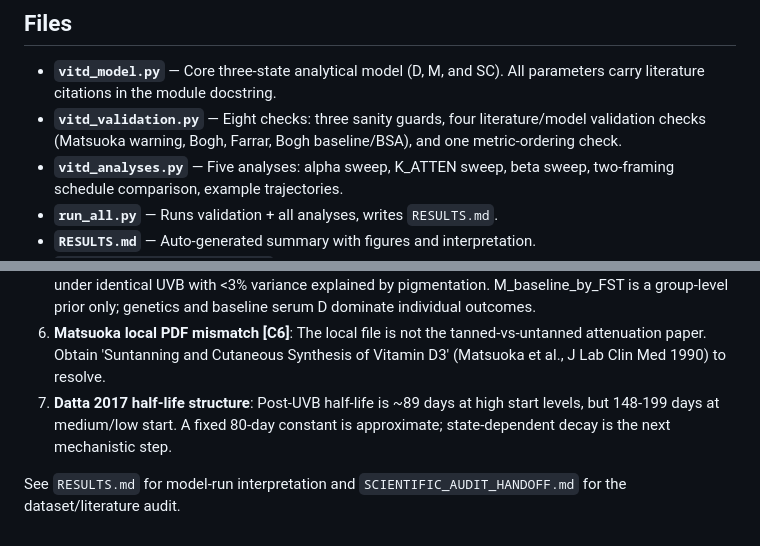
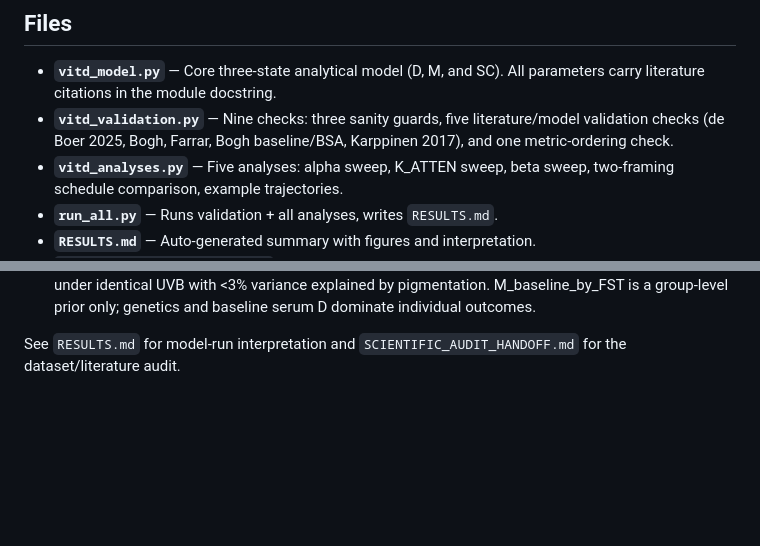
Before and after one commit to AN00927/Sun-Exposure-Intervals, a Markdown page: README.md, 2 parts joined by grey strips. Drawn GitHub-style; blank space fills up the shorter version.

```diff
--- a/README.md
+++ b/README.md
@@ -21,9 +21,9 @@ tanning rise rate depends on dose through a Hill-style alpha(UV) term.
 
 - **`vitd_model.py`** — Core three-state analytical model (D, M, and SC).
   All parameters carry literature citations in the module docstring.
-- **`vitd_validation.py`** — Eight checks: three sanity guards, four
-  literature/model validation checks (Matsuoka warning, Bogh, Farrar,
-  Bogh baseline/BSA), and one metric-ordering check.
+- **`vitd_validation.py`** — Nine checks: three sanity guards, five
+  literature/model validation checks (de Boer 2025, Bogh, Farrar,
+  Bogh baseline/BSA, Karppinen 2017), and one metric-ordering check.
 - **`vitd_analyses.py`** — Five analyses: alpha sweep, K_ATTEN sweep,
   beta sweep, two-framing schedule comparison, example trajectories.
 - **`run_all.py`** — Runs validation + all analyses, writes `RESULTS.md`.
@@ -139,12 +113,6 @@ density. You face a trade-off, not a single optimum.
    2.9-139 nmol/L response range under identical UVB with <3% variance explained
    by pigmentation. M_baseline_by_FST is a group-level prior only; genetics and
    baseline serum D dominate individual outcomes.
-6. **Matsuoka local PDF mismatch [C6]**: The local file is not the
-   tanned-vs-untanned attenuation paper. Obtain 'Suntanning and Cutaneous
-   Synthesis of Vitamin D3' (Matsuoka et al., J Lab Clin Med 1990) to resolve.
-7. **Datta 2017 half-life structure**: Post-UVB half-life is ~89 days at high
-   start levels, but 148-199 days at medium/low start. A fixed 80-day constant
-   is approximate; state-dependent decay is the next mechanistic step.
 
 See `RESULTS.md` for model-run interpretation and
 `SCIENTIFIC_AUDIT_HANDOFF.md` for the dataset/literature audit.
```
Also changed, not shown: other parts of README.md (+34 -60 lines), RESULTS.md (+96 -92 lines), figs/K_ATTEN_sweep.png, figs/alpha_sweep_absolute_D.png, figs/alpha_sweep_efficiency.png, figs/beta_sweep.png, figs/trajectories.png, figs/two_framings.png, 6 other files.
